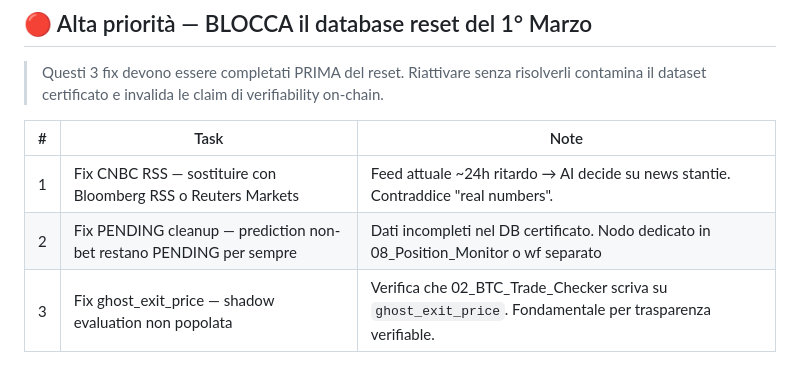
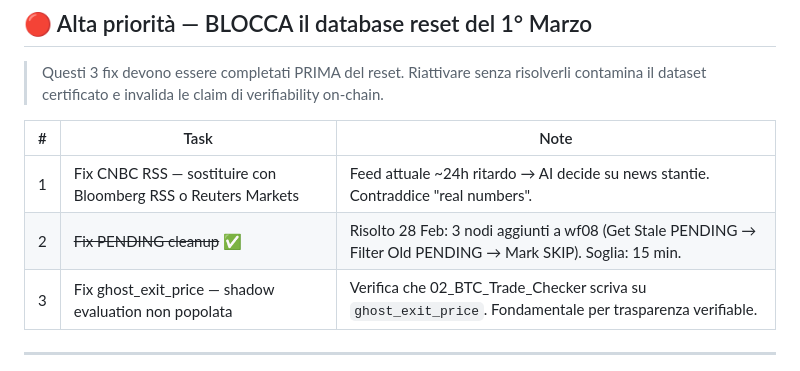
Before and after one commit to mattiacalastri/btc_predictions, a Markdown page: memory/backlog.md, the part around the change. Drawn GitHub-style.

```diff
--- a/memory/backlog.md
+++ b/memory/backlog.md
@@ -11,7 +11,7 @@
 | # | Task | Note |
 |---|------|------|
 | 1 | Fix CNBC RSS — sostituire con Bloomberg RSS o Reuters Markets | Feed attuale ~24h ritardo → AI decide su news stantie. Contraddice "real numbers". |
-| 2 | Fix PENDING cleanup — prediction non-bet restano PENDING per sempre | Dati incompleti nel DB certificato. Nodo dedicato in 08_Position_Monitor o wf separato |
+| 2 | ~~Fix PENDING cleanup~~ ✅ | Risolto 28 Feb: 3 nodi aggiunti a wf08 (Get Stale PENDING → Filter Old PENDING → Mark SKIP). Soglia: 15 min. |
 | 3 | Fix ghost_exit_price — shadow evaluation non popolata | Verifica che 02_BTC_Trade_Checker scriva su `ghost_exit_price`. Fondamentale per trasparenza verifiable. |
 
 ---
```
